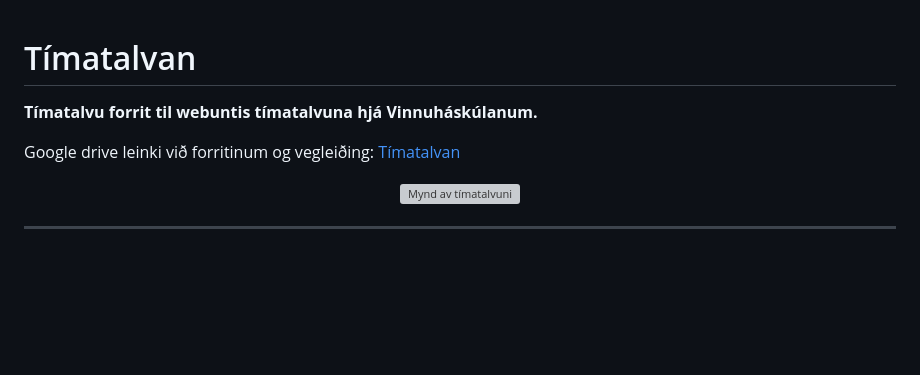
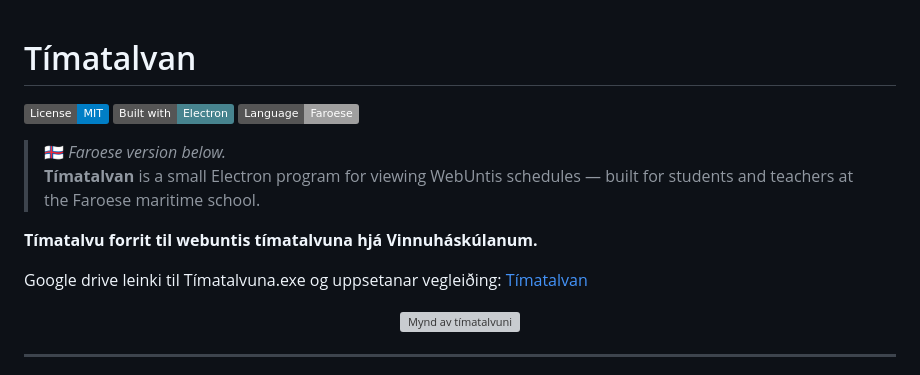
Before and after one commit to Timatalvan/Timatalvan, a Markdown page: README.md, the part around the change. GitHub-like rendering; badges without logos; blank space fills up the shorter version; grey boxes are pictures that could not be loaded.

```diff
--- a/README.md
+++ b/README.md
@@ -1,8 +1,15 @@
 # Tímatalvan
+![License: MIT](https://img.shields.io/badge/License-MIT-blue.svg)
+![Built with Electron](https://img.shields.io/badge/Built%20with-Electron-47848F.svg)
+![Language: Faroese](https://img.shields.io/badge/Language-Faroese-lightgrey)
+> 🇫🇴 *Faroese version below.*
+> **Tímatalvan** is a small Electron program for viewing WebUntis schedules — built for students and teachers at the Faroese maritime school.
+
+
 
 **Tímatalvu forrit til webuntis tímatalvuna hjá Vinnuháskúlanum.**
 
-Google drive leinki við forritinum og vegleiðing: [Tímatalvan](https://drive.google.com/drive/folders/1woR5El6N9R-dJjr69zTJUhJhPGfaQ-sg?usp=drive_link)
+Google drive leinki til Tímatalvuna.exe og uppsetanar vegleiðing: [Tímatalvan](https://drive.google.com/drive/folders/1woR5El6N9R-dJjr69zTJUhJhPGfaQ-sg?usp=drive_link)
 
 <p align="center">
   <img src="tt.png" alt="Mynd av tímatalvuni" width="100%"/>
```
